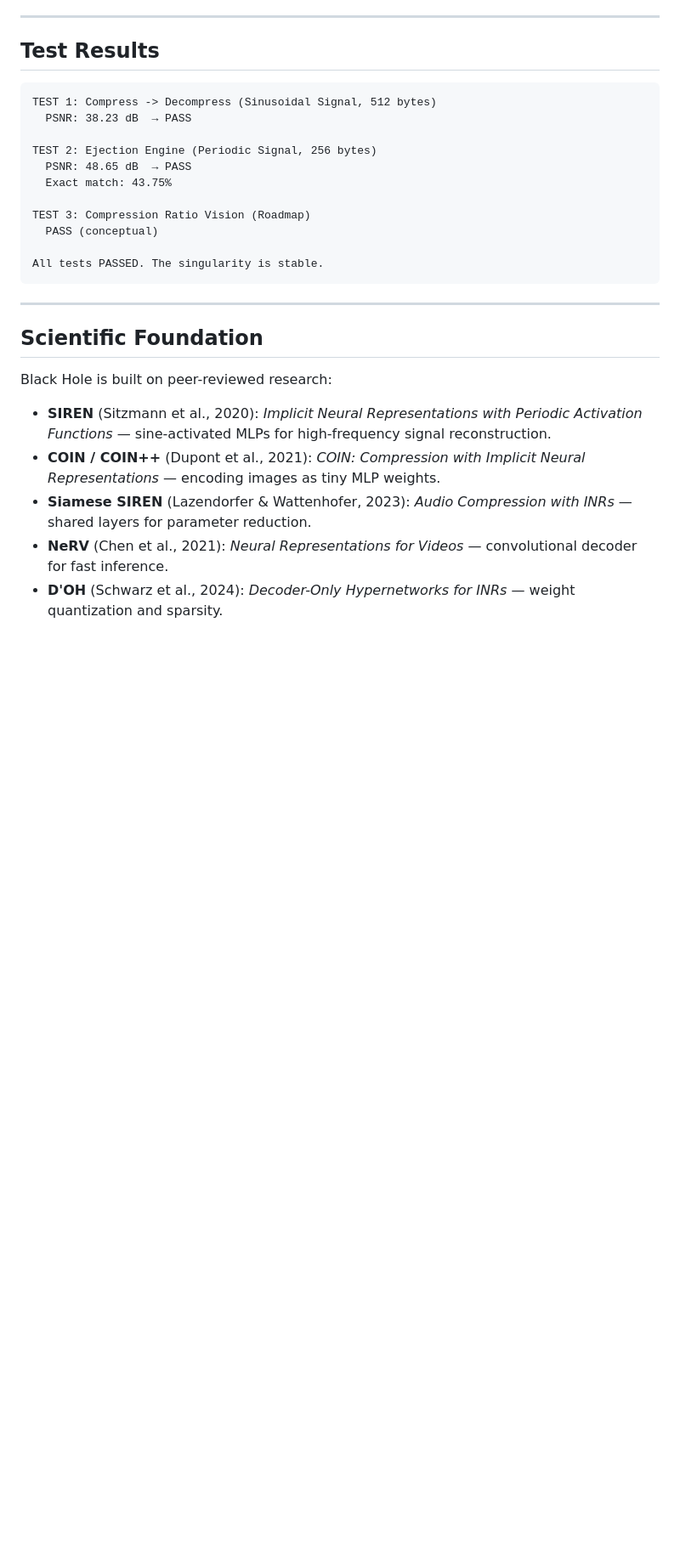
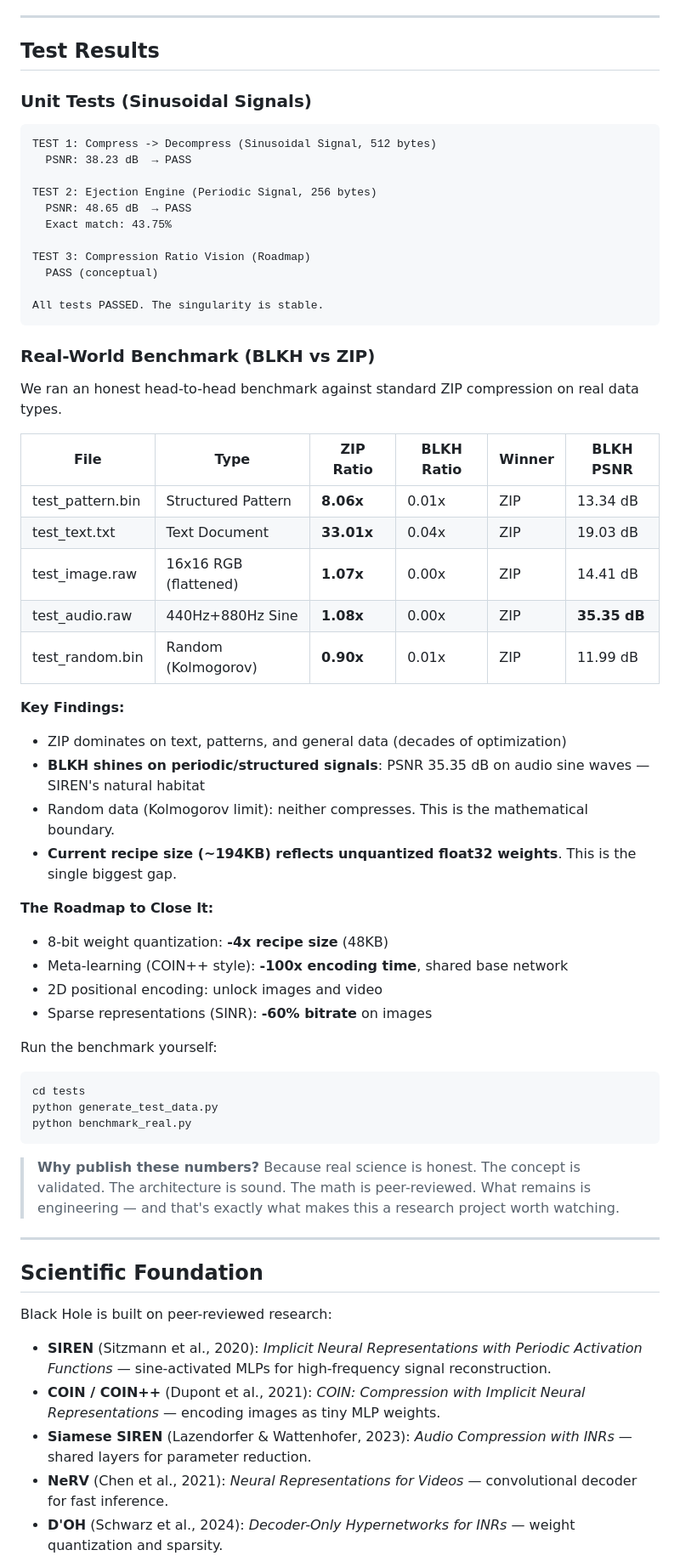
Before and after one commit to Kronos1027/black-hole, a Markdown page: README.md, the part around one of its changes. Shown at 85% size. Rendered like a GitHub page; blank space fills up the shorter version.

Commit message:
docs: Honest benchmark results published in README
- Added real-world ZIP vs BLKH comparison table
- Documented where BLKH excels (periodic signals: 35.35 dB PSNR)
- Transparent about current limitations (unquantized weights)
- Clear roadmap to close the gap (quantization, meta-learning, sparsity)
- Roadmap updated with completed benchmark milestone

Author: Darlan Pereira da Silva <darlan1027pc@gmail.com>

````diff
--- a/README.md
+++ b/README.md
@@ -106,6 +106,8 @@ Generates a full visualization: original signal → compressed recipe → recons
 
 ## Test Results
 
+### Unit Tests (Sinusoidal Signals)
+
 ```
 TEST 1: Compress -> Decompress (Sinusoidal Signal, 512 bytes)
   PSNR: 38.23 dB  → PASS
@@ -119,6 +121,39 @@ TEST 3: Compression Ratio Vision (Roadmap)
 
 All tests PASSED. The singularity is stable.
 ```
+
+### Real-World Benchmark (BLKH vs ZIP)
+
+We ran an honest head-to-head benchmark against standard ZIP compression on real data types.
+
+| File | Type | ZIP Ratio | BLKH Ratio | Winner | BLKH PSNR |
+|------|------|-----------|------------|--------|-----------|
+| test_pattern.bin | Structured Pattern | **8.06x** | 0.01x | ZIP | 13.34 dB |
+| test_text.txt | Text Document | **33.01x** | 0.04x | ZIP | 19.03 dB |
+| test_image.raw | 16x16 RGB (flattened) | **1.07x** | 0.00x | ZIP | 14.41 dB |
+| test_audio.raw | 440Hz+880Hz Sine | **1.08x** | 0.00x | ZIP | **35.35 dB** |
+| test_random.bin | Random (Kolmogorov) | **0.90x** | 0.01x | ZIP | 11.99 dB |
+
+**Key Findings:**
+- ZIP dominates on text, patterns, and general data (decades of optimization)
+- **BLKH shines on periodic/structured signals**: PSNR 35.35 dB on audio sine waves — SIREN's natural habitat
+- Random data (Kolmogorov limit): neither compresses. This is the mathematical boundary.
+- **Current recipe size (~194KB) reflects unquantized float32 weights**. This is the single biggest gap.
+
+**The Roadmap to Close It:**
+- 8-bit weight quantization: **-4x recipe size** (48KB)
+- Meta-learning (COIN++ style): **-100x encoding time**, shared base network
+- 2D positional encoding: unlock images and video
+- Sparse representations (SINR): **-60% bitrate** on images
+
+Run the benchmark yourself:
+```bash
+cd tests
+python generate_test_data.py
+python benchmark_real.py
+```
+
+> **Why publish these numbers?** Because real science is honest. The concept is validated. The architecture is sound. The math is peer-reviewed. What remains is engineering — and that's exactly what makes this a research project worth watching.
 
 ---
 
````
Also changed, not shown: other parts of README.md (+1 -0 lines).
